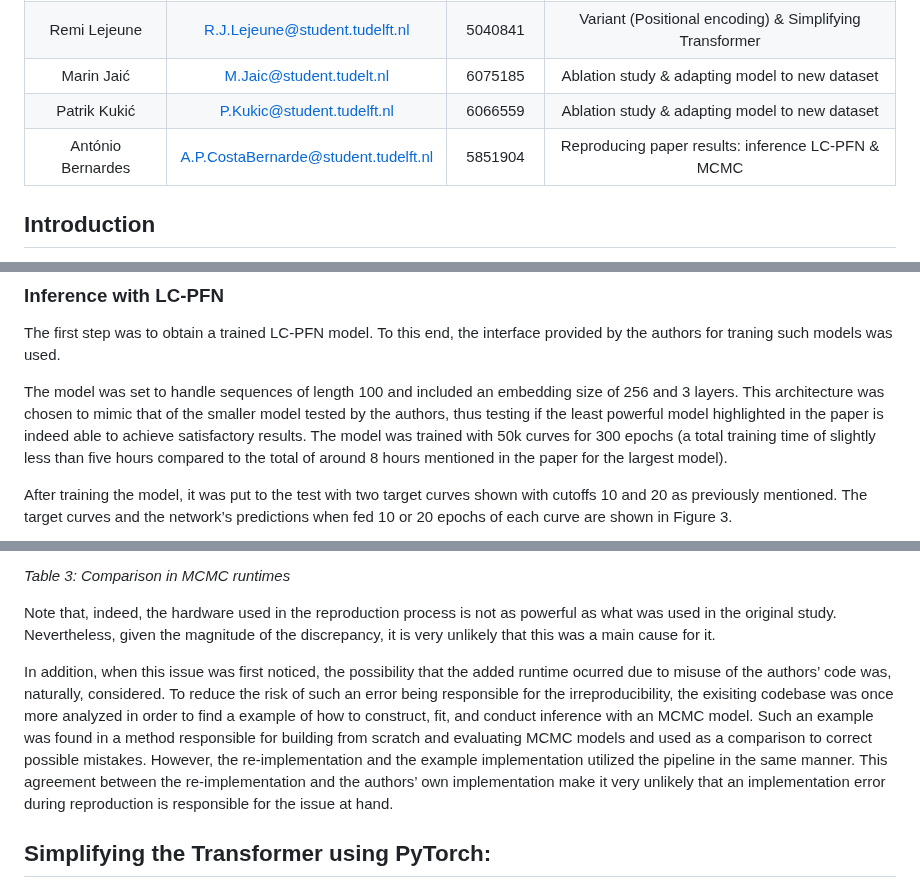
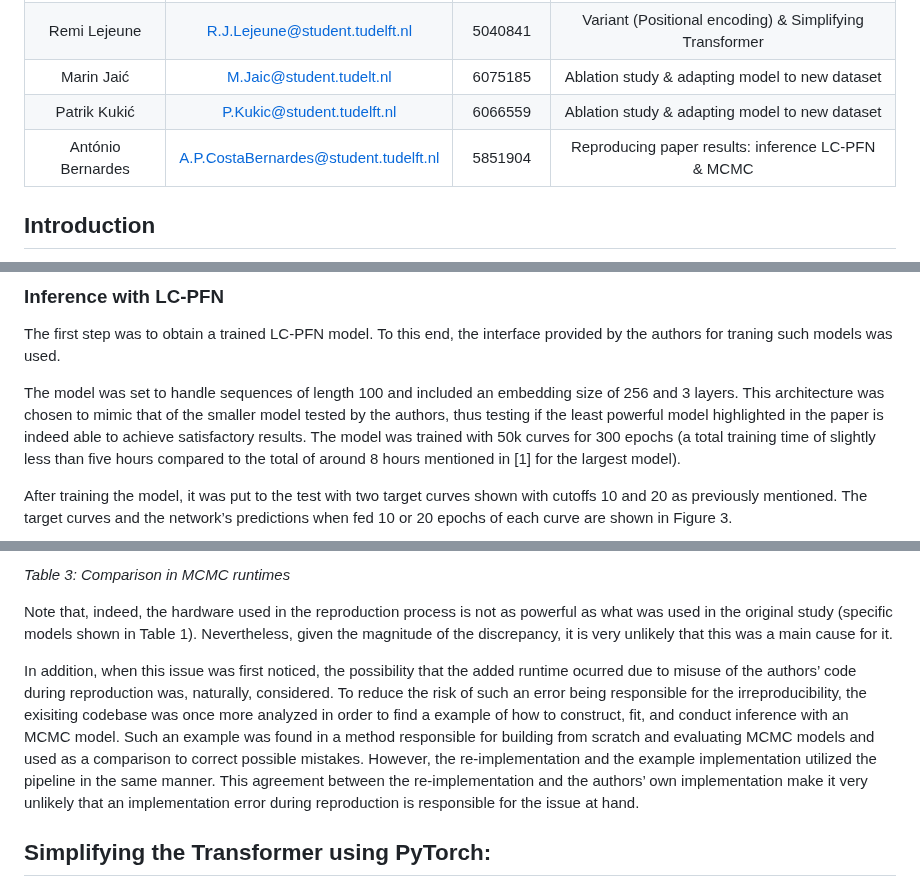
Before and after one commit to Remi-Lejeune/deep-learning-project, a Markdown page: blog.md, 3 parts joined by grey strips. Drawn GitHub-style.

Commit message:
Just a couple touches in the blog

```diff
--- a/blog.md
+++ b/blog.md
@@ -5,7 +5,7 @@
 |Remi Lejeune | R.J.Lejeune@student.tudelft.nl | 5040841 | Variant (Positional encoding) & Simplifying Transformer |
 | Marin Jaić | M.Jaic@student.tudelt.nl | 6075185 | Ablation study & adapting model to new dataset |
 | Patrik Kukić | P.Kukic@student.tudelft.nl | 6066559 | Ablation study & adapting model to new dataset |
-| António Bernardes | A.P.CostaBernarde@student.tudelft.nl | 5851904 | Reproducing paper results: inference LC-PFN & MCMC |
+| António Bernardes | A.P.CostaBernardes@student.tudelft.nl | 5851904 | Reproducing paper results: inference LC-PFN & MCMC |
 ## Introduction
 
 In the machine learning field, where computational requirements are fast increasing with the needs for more powerful predictive models, being able to predict a model’s training performance when given more resources would be of great benefit for training efficiency both time and cost-wise.
@@ -47,7 +47,7 @@ _Table 1: Hardware used in the original paper [1] and in the reproduction_
 
 The first step was to obtain a trained LC-PFN model. To this end, the interface provided by the authors for traning such models was used.
 
-The model was set to handle sequences of length 100 and included an embedding size of 256 and 3 layers. This architecture was chosen to mimic that of the smaller model tested by the authors, thus testing if the least powerful model highlighted in the paper is indeed able to achieve satisfactory results. The model was trained with 50k curves for 300 epochs (a total training time of slightly less than five hours compared to the total of around 8 hours mentioned in the paper for the largest model).
+The model was set to handle sequences of length 100 and included an embedding size of 256 and 3 layers. This architecture was chosen to mimic that of the smaller model tested by the authors, thus testing if the least powerful model highlighted in the paper is indeed able to achieve satisfactory results. The model was trained with 50k curves for 300 epochs (a total training time of slightly less than five hours compared to the total of around 8 hours mentioned in [1] for the largest model).
 
 After training the model, it was put to the test with two target curves shown with cutoffs 10 and 20 as previously mentioned. The target curves and the network’s predictions when fed 10 or 20 epochs of each curve are shown in Figure 3.
 
@@ -90,9 +90,9 @@ The reproduction process, unlike that of the LC-PFN, was unsuccessful. This was
 
 _Table 3: Comparison in MCMC runtimes_
 
-Note that, indeed, the hardware used in the reproduction process is not as powerful as what was used in the original study. Nevertheless, given the magnitude of the discrepancy, it is very unlikely that this was a main cause for it.
+Note that, indeed, the hardware used in the reproduction process is not as powerful as what was used in the original study (specific models shown in Table 1). Nevertheless, given the magnitude of the discrepancy, it is very unlikely that this was a main cause for it.
 
-In addition, when this issue was first noticed, the possibility that the added runtime ocurred due to misuse of the authors’ code was, naturally, considered. To reduce the risk of such an error being responsible for the irreproducibility, the exisiting codebase was once more analyzed in order to find a example of how to construct, fit, and conduct inference with an MCMC model. Such an example was found in a method responsible for building from scratch and evaluating MCMC models and used as a comparison to correct possible mistakes. However, the re-implementation and the example implementation utilized the pipeline in the same manner. This agreement between the re-implementation and the authors’ own implementation make it very unlikely that an implementation error during reproduction is responsible for the issue at hand.
+In addition, when this issue was first noticed, the possibility that the added runtime ocurred due to misuse of the authors’ code during reproduction was, naturally, considered. To reduce the risk of such an error being responsible for the irreproducibility, the exisiting codebase was once more analyzed in order to find a example of how to construct, fit, and conduct inference with an MCMC model. Such an example was found in a method responsible for building from scratch and evaluating MCMC models and used as a comparison to correct possible mistakes. However, the re-implementation and the example implementation utilized the pipeline in the same manner. This agreement between the re-implementation and the authors’ own implementation make it very unlikely that an implementation error during reproduction is responsible for the issue at hand.
 
 ## Simplifying the Transformer using PyTorch:
 
```
